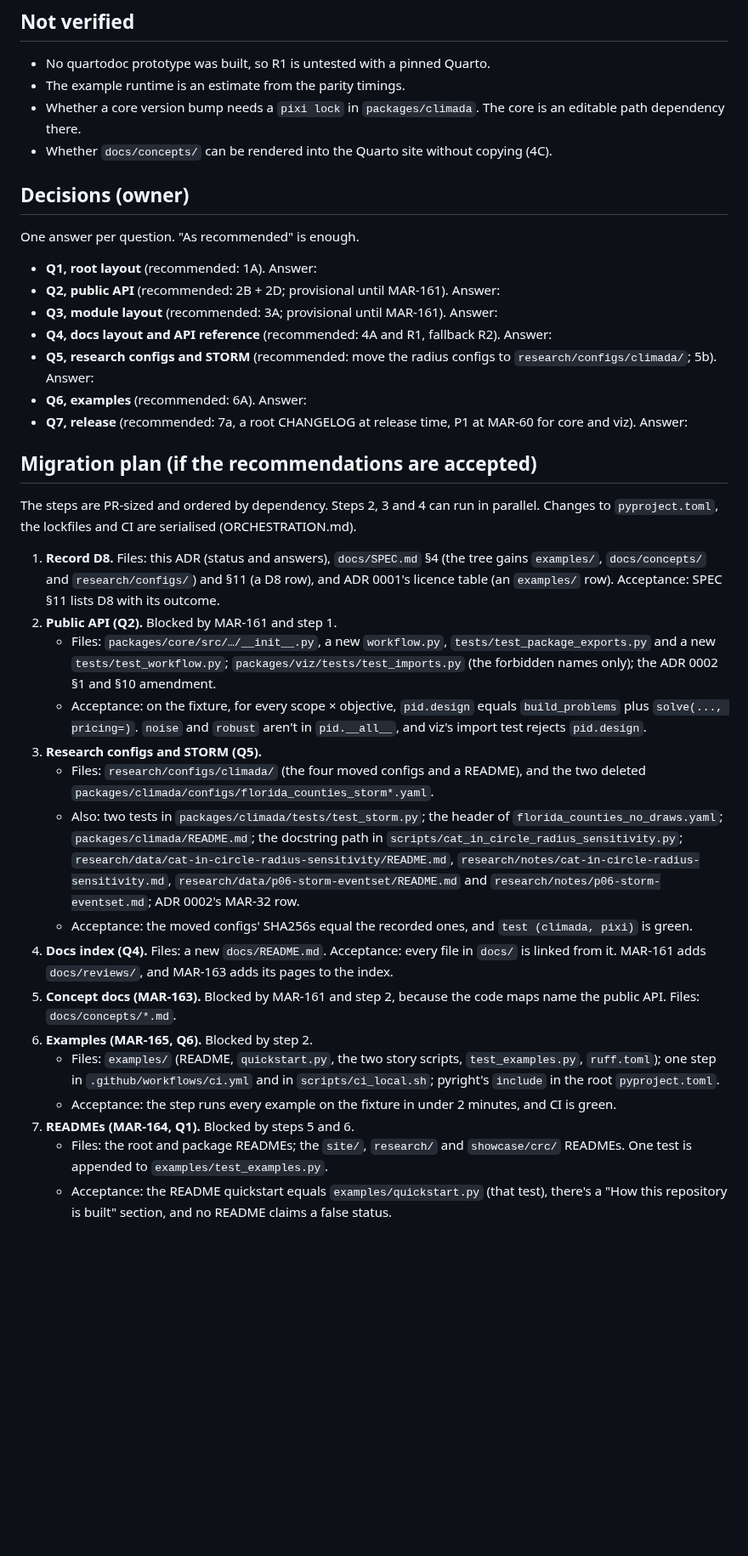
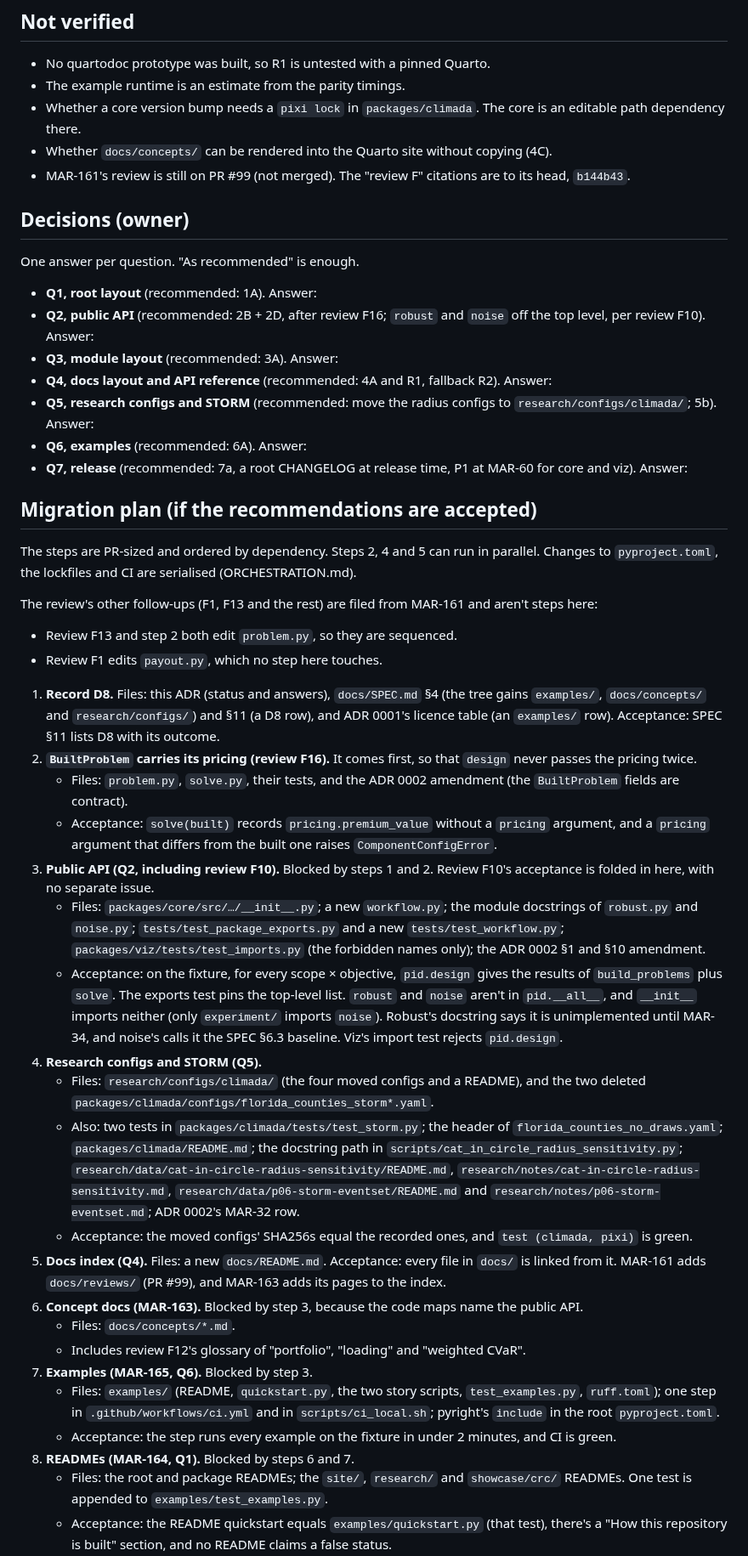
Before and after one commit to marc272/parametric-insurance-design, a Markdown page: docs/adr/0004-repository-structure.md, the part around one of its changes. Shown at 85% size. Drawn GitHub-style; blank space fills up the shorter version.

```diff
--- a/docs/adr/0004-repository-structure.md
+++ b/docs/adr/0004-repository-structure.md
@@ -248,14 +261,15 @@ The adapters stay unpublished under both options: CLIMADA comes from conda-forge
 - The example runtime is an estimate from the parity timings.
 - Whether a core version bump needs a `pixi lock` in `packages/climada`. The core is an editable path dependency there.
 - Whether `docs/concepts/` can be rendered into the Quarto site without copying (4C).
+- MAR-161's review is still on PR #99 (not merged). The "review F<n>" citations are to its head, `b144b43`.
 
 ## Decisions (owner)
 
 One answer per question. "As recommended" is enough.
 
 - **Q1, root layout** (recommended: 1A). Answer:
-- **Q2, public API** (recommended: 2B + 2D; provisional until MAR-161). Answer:
-- **Q3, module layout** (recommended: 3A; provisional until MAR-161). Answer:
+- **Q2, public API** (recommended: 2B + 2D, after review F16; `robust` and `noise` off the top level, per review F10). Answer:
+- **Q3, module layout** (recommended: 3A). Answer:
 - **Q4, docs layout and API reference** (recommended: 4A and R1, fallback R2). Answer:
 - **Q5, research configs and STORM** (recommended: move the radius configs to `research/configs/climada/`; 5b). Answer:
 - **Q6, examples** (recommended: 6A). Answer:
@@ -263,21 +277,31 @@ One answer per question. "As recommended" is enough.
 
 ## Migration plan (if the recommendations are accepted)
 
-The steps are PR-sized and ordered by dependency. Steps 2, 3 and 4 can run in parallel. Changes to `pyproject.toml`, the lockfiles and CI are serialised (ORCHESTRATION.md).
+The steps are PR-sized and ordered by dependency. Steps 2, 4 and 5 can run in parallel. Changes to `pyproject.toml`, the lockfiles and CI are serialised (ORCHESTRATION.md).
+
+The review's other follow-ups (F1, F13 and the rest) are filed from MAR-161 and aren't steps here:
+
+- Review F13 and step 2 both edit `problem.py`, so they are sequenced.
+- Review F1 edits `payout.py`, which no step here touches.
 
 1. **Record D8.** Files: this ADR (status and answers), `docs/SPEC.md` §4 (the tree gains `examples/`, `docs/concepts/` and `research/configs/`) and §11 (a D8 row), and ADR 0001's licence table (an `examples/` row). Acceptance: SPEC §11 lists D8 with its outcome.
-2. **Public API (Q2).** Blocked by MAR-161 and step 1.
-   - Files: `packages/core/src/…/__init__.py`, a new `workflow.py`, `tests/test_package_exports.py` and a new `tests/test_workflow.py`; `packages/viz/tests/test_imports.py` (the forbidden names only); the ADR 0002 §1 and §10 amendment.
-   - Acceptance: on the fixture, for every scope × objective, `pid.design` equals `build_problems` plus `solve(..., pricing=)`. `noise` and `robust` aren't in `pid.__all__`, and viz's import test rejects `pid.design`.
-3. **Research configs and STORM (Q5).**
+2. **`BuiltProblem` carries its pricing (review F16).** It comes first, so that `design` never passes the pricing twice.
+   - Files: `problem.py`, `solve.py`, their tests, and the ADR 0002 amendment (the `BuiltProblem` fields are contract).
+   - Acceptance: `solve(built)` records `pricing.premium_value` without a `pricing` argument, and a `pricing` argument that differs from the built one raises `ComponentConfigError`.
+3. **Public API (Q2, including review F10).** Blocked by steps 1 and 2. Review F10's acceptance is folded in here, with no separate issue.
+   - Files: `packages/core/src/…/__init__.py`; a new `workflow.py`; the module docstrings of `robust.py` and `noise.py`; `tests/test_package_exports.py` and a new `tests/test_workflow.py`; `packages/viz/tests/test_imports.py` (the forbidden names only); the ADR 0002 §1 and §10 amendment.
+   - Acceptance: on the fixture, for every scope × objective, `pid.design` gives the results of `build_problems` plus `solve`. The exports test pins the top-level list. `robust` and `noise` aren't in `pid.__all__`, and `__init__` imports neither (only `experiment/` imports `noise`). Robust's docstring says it is unimplemented until MAR-34, and noise's calls it the SPEC §6.3 baseline. Viz's import test rejects `pid.design`.
+4. **Research configs and STORM (Q5).**
    - Files: `research/configs/climada/` (the four moved configs and a README), and the two deleted `packages/climada/configs/florida_counties_storm*.yaml`.
    - Also: two tests in `packages/climada/tests/test_storm.py`; the header of `florida_counties_no_draws.yaml`; `packages/climada/README.md`; the docstring path in `scripts/cat_in_circle_radius_sensitivity.py`; `research/data/cat-in-circle-radius-sensitivity/README.md`, `research/notes/cat-in-circle-radius-sensitivity.md`, `research/data/p06-storm-eventset/README.md` and `research/notes/p06-storm-eventset.md`; ADR 0002's MAR-32 row.
    - Acceptance: the moved configs' SHA256s equal the recorded ones, and `test (climada, pixi)` is green.
-4. **Docs index (Q4).** Files: a new `docs/README.md`. Acceptance: every file in `docs/` is linked from it. MAR-161 adds `docs/reviews/`, and MAR-163 adds its pages to the index.
-5. **Concept docs (MAR-163).** Blocked by MAR-161 and step 2, because the code maps name the public API. Files: `docs/concepts/*.md`.
-6. **Examples (MAR-165, Q6).** Blocked by step 2.
+5. **Docs index (Q4).** Files: a new `docs/README.md`. Acceptance: every file in `docs/` is linked from it. MAR-161 adds `docs/reviews/` (PR #99), and MAR-163 adds its pages to the index.
+6. **Concept docs (MAR-163).** Blocked by step 3, because the code maps name the public API.
+   - Files: `docs/concepts/*.md`.
+   - Includes review F12's glossary of "portfolio", "loading" and "weighted CVaR".
+7. **Examples (MAR-165, Q6).** Blocked by step 3.
    - Files: `examples/` (README, `quickstart.py`, the two story scripts, `test_examples.py`, `ruff.toml`); one step in `.github/workflows/ci.yml` and in `scripts/ci_local.sh`; pyright's `include` in the root `pyproject.toml`.
    - Acceptance: the step runs every example on the fixture in under 2 minutes, and CI is green.
-7. **READMEs (MAR-164, Q1).** Blocked by steps 5 and 6.
+8. **READMEs (MAR-164, Q1).** Blocked by steps 6 and 7.
    - Files: the root and package READMEs; the `site/`, `research/` and `showcase/crc/` READMEs. One test is appended to `examples/test_examples.py`.
    - Acceptance: the README quickstart equals `examples/quickstart.py` (that test), there's a "How this repository is built" section, and no README claims a false status.
```
Also changed, not shown: other parts of docs/adr/0004-repository-structure.md (+36 -19 lines).
